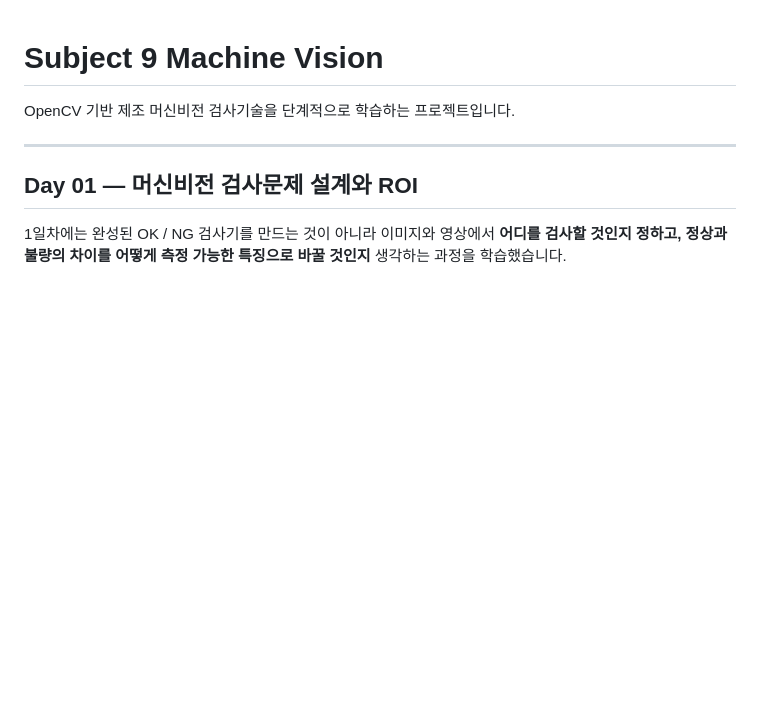
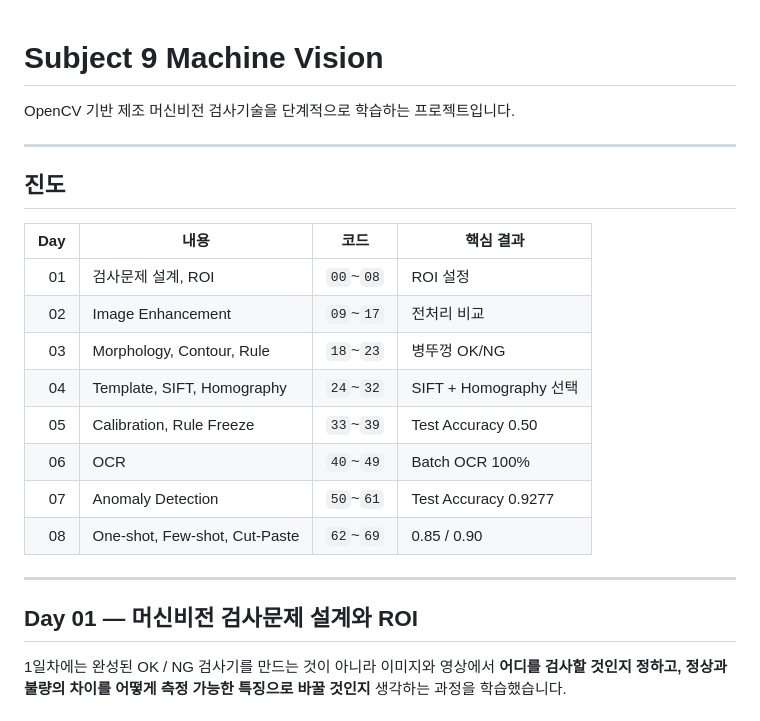
Before and after one commit to wlgptjd333/kh-subject9-machinevision, a Markdown page: README.md, the part around the change. Drawn GitHub-style; blank space fills up the shorter version.

Commit message:
docs: README에 진도표 추가
Co-Authored-By: Claude Opus 5.5 <noreply@anthropic.com>

```diff
--- a/README.md
+++ b/README.md
@@ -1,6 +1,21 @@
 # Subject 9 Machine Vision
 
 OpenCV 기반 제조 머신비전 검사기술을 단계적으로 학습하는 프로젝트입니다.
+
+---
+
+## 진도
+
+| Day | 내용 | 코드 | 핵심 결과 |
+|---:|---|---|---|
+| 01 | 검사문제 설계, ROI | `00`~`08` | ROI 설정 |
+| 02 | Image Enhancement | `09`~`17` | 전처리 비교 |
+| 03 | Morphology, Contour, Rule | `18`~`23` | 병뚜껑 OK/NG |
+| 04 | Template, SIFT, Homography | `24`~`32` | SIFT + Homography 선택 |
+| 05 | Calibration, Rule Freeze | `33`~`39` | Test Accuracy 0.50 |
+| 06 | OCR | `40`~`49` | Batch OCR 100% |
+| 07 | Anomaly Detection | `50`~`61` | Test Accuracy 0.9277 |
+| 08 | One-shot, Few-shot, Cut-Paste | `62`~`69` | 0.85 / 0.90 |
 
 ---
 
```
